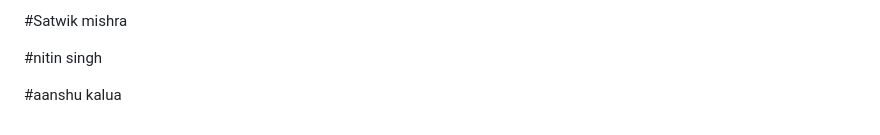
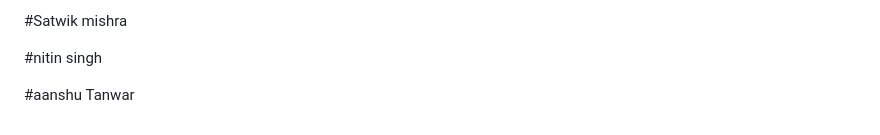
Before and after one commit to Deepak0880/Sahsarthi, a Markdown page: README.md, the part around the change. Drawn GitHub-style.

```diff
--- a/README.md
+++ b/README.md
@@ -138,4 +138,4 @@ Special thanks to all contributors and supporters of the Sahsarthi project.
 
 #nitin singh
 
-#aanshu kalua
+#aanshu Tanwar
```
